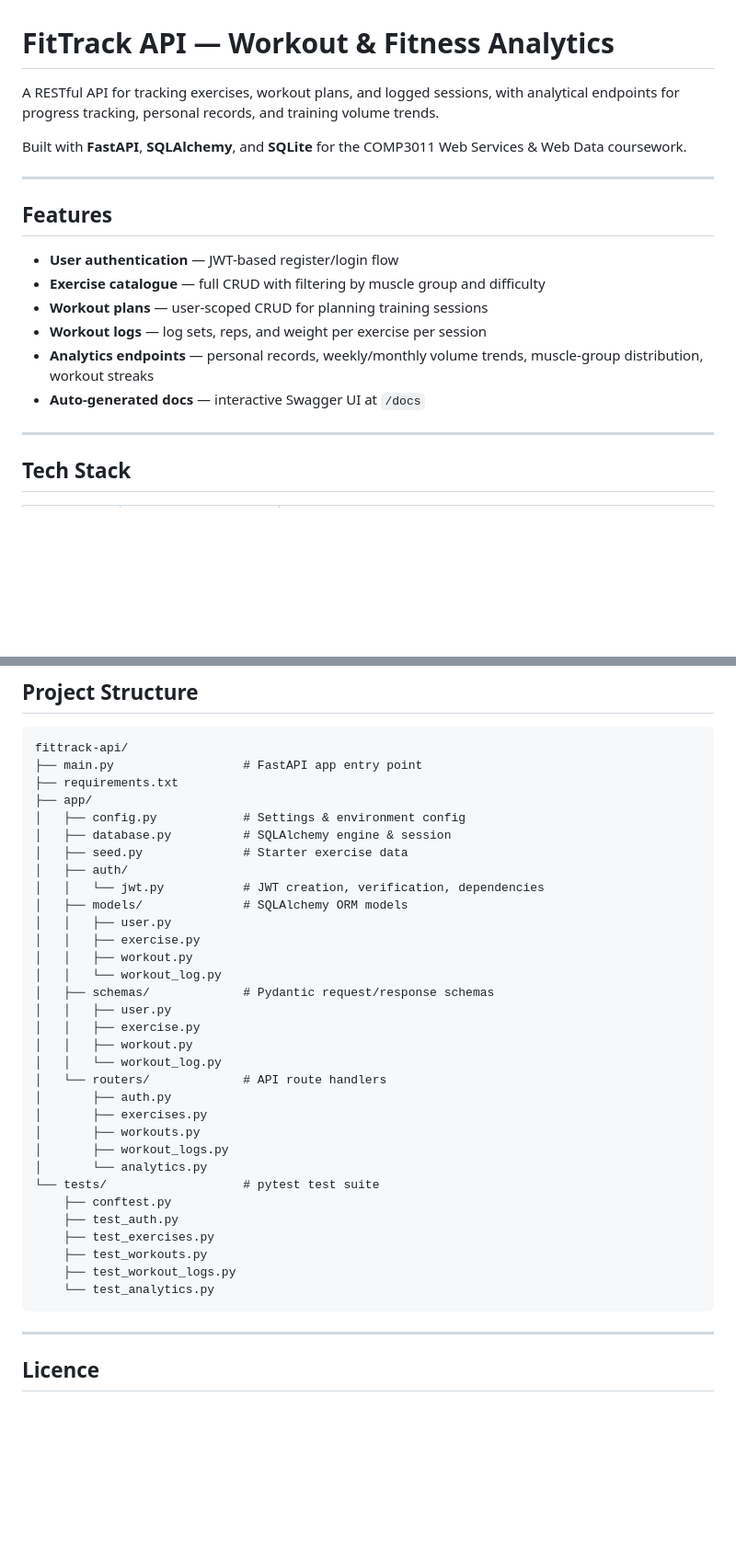
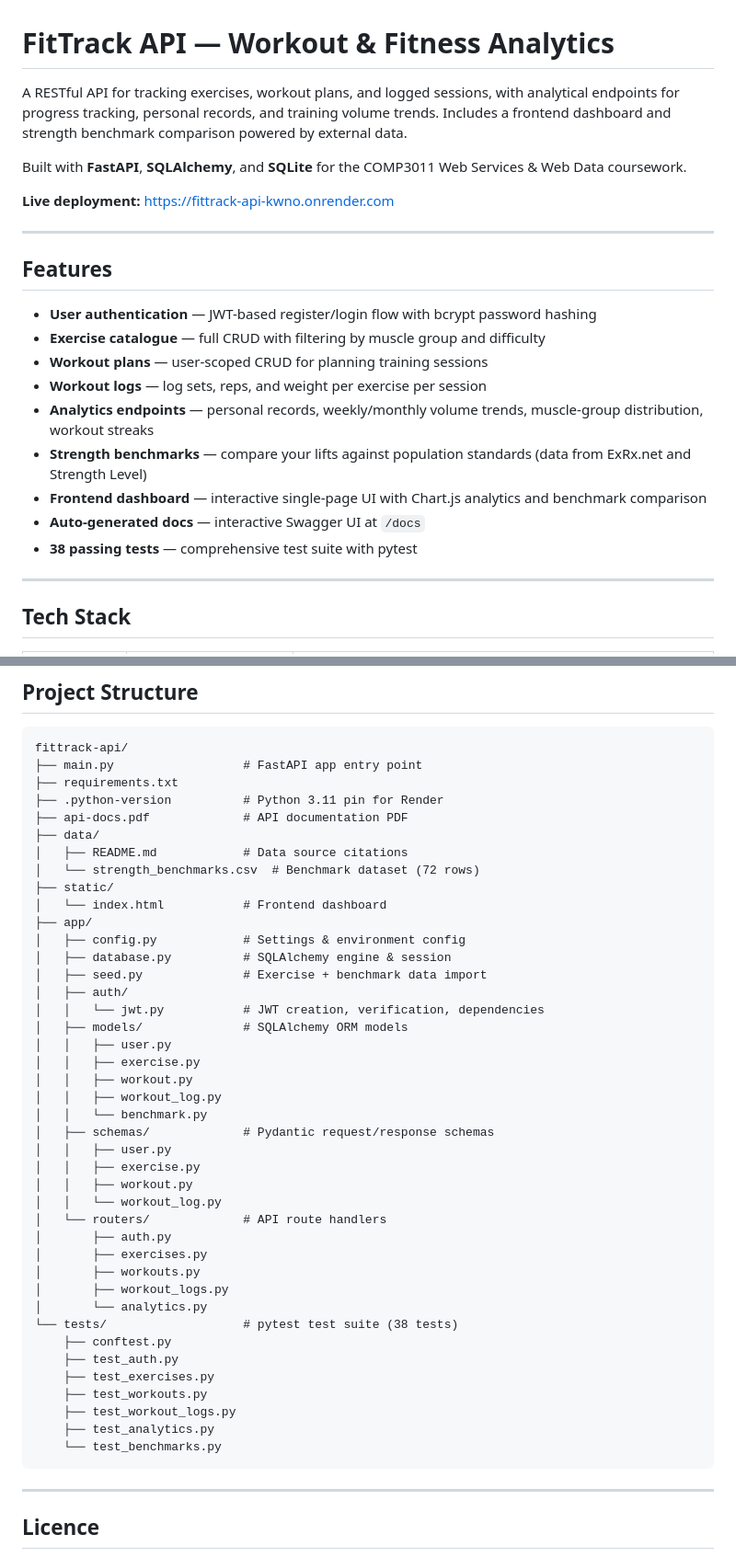
Before and after one commit to SuttonOG/fittrack-api, a Markdown page: README.md, 2 parts joined by grey strips. Shown at 92% size. Drawn GitHub-style; blank space fills up the shorter version.

Commit message:
Updated README with later additions, was outdated

````diff
--- a/README.md
+++ b/README.md
@@ -1,19 +1,24 @@
 # FitTrack API — Workout & Fitness Analytics
 
-A RESTful API for tracking exercises, workout plans, and logged sessions, with analytical endpoints for progress tracking, personal records, and training volume trends.
+A RESTful API for tracking exercises, workout plans, and logged sessions, with analytical endpoints for progress tracking, personal records, and training volume trends. Includes a frontend dashboard and strength benchmark comparison powered by external data.
 
 Built with **FastAPI**, **SQLAlchemy**, and **SQLite** for the COMP3011 Web Services & Web Data coursework.
+
+**Live deployment:** https://fittrack-api-kwno.onrender.com
 
 ---
 
 ## Features
 
-- **User authentication** — JWT-based register/login flow
+- **User authentication** — JWT-based register/login flow with bcrypt password hashing
 - **Exercise catalogue** — full CRUD with filtering by muscle group and difficulty
 - **Workout plans** — user-scoped CRUD for planning training sessions
 - **Workout logs** — log sets, reps, and weight per exercise per session
 - **Analytics endpoints** — personal records, weekly/monthly volume trends, muscle-group distribution, workout streaks
+- **Strength benchmarks** — compare your lifts against population standards (data from ExRx.net and Strength Level)
+- **Frontend dashboard** — interactive single-page UI with Chart.js analytics and benchmark comparison
 - **Auto-generated docs** — interactive Swagger UI at `/docs`
+- **38 passing tests** — comprehensive test suite with pytest
 
 ---
 
@@ -131,17 +151,25 @@ A PDF export of the documentation is included in this repository: [`api-docs.pdf
 fittrack-api/
 ├── main.py                  # FastAPI app entry point
 ├── requirements.txt
+├── .python-version          # Python 3.11 pin for Render
+├── api-docs.pdf             # API documentation PDF
+├── data/
+│   ├── README.md            # Data source citations
+│   └── strength_benchmarks.csv  # Benchmark dataset (72 rows)
+├── static/
+│   └── index.html           # Frontend dashboard
 ├── app/
 │   ├── config.py            # Settings & environment config
 │   ├── database.py          # SQLAlchemy engine & session
-│   ├── seed.py              # Starter exercise data
+│   ├── seed.py              # Exercise + benchmark data import
 │   ├── auth/
 │   │   └── jwt.py           # JWT creation, verification, dependencies
 │   ├── models/              # SQLAlchemy ORM models
 │   │   ├── user.py
 │   │   ├── exercise.py
 │   │   ├── workout.py
-│   │   └── workout_log.py
+│   │   ├── workout_log.py
+│   │   └── benchmark.py
 │   ├── schemas/             # Pydantic request/response schemas
 │   │   ├── user.py
 │   │   ├── exercise.py
@@ -153,13 +181,14 @@ fittrack-api/
 │       ├── workouts.py
 │       ├── workout_logs.py
 │       └── analytics.py
-└── tests/                   # pytest test suite
+└── tests/                   # pytest test suite (38 tests)
     ├── conftest.py
     ├── test_auth.py
     ├── test_exercises.py
     ├── test_workouts.py
     ├── test_workout_logs.py
-    └── test_analytics.py
+    ├── test_analytics.py
+    └── test_benchmarks.py
 ```
 
 ---
````
Also changed, not shown: other parts of README.md (+17 -2 lines).
